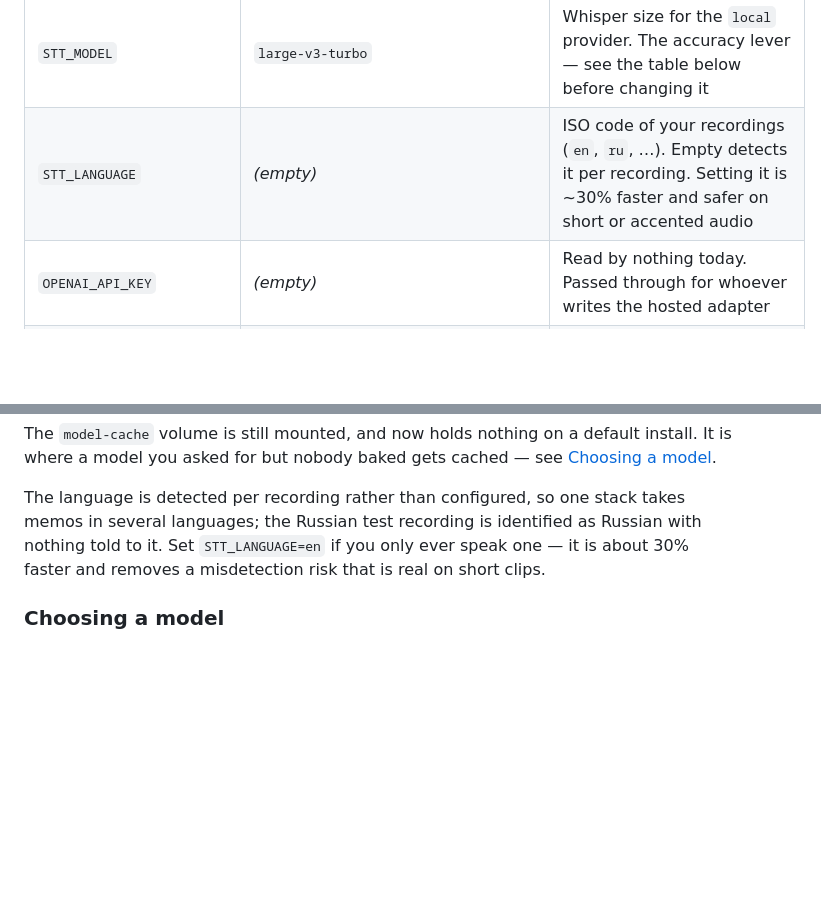
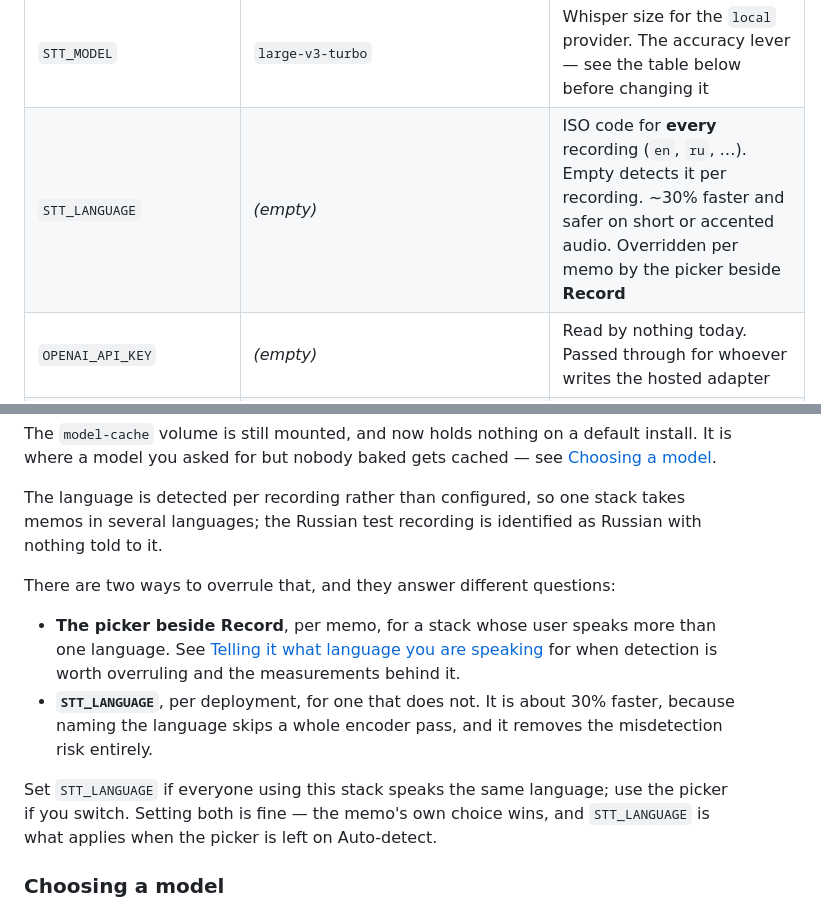
Before and after one commit to ReviveRT/memo-app, a Markdown page: README.md, 2 parts joined by grey strips. Drawn GitHub-style; blank space fills up the shorter version.

```diff
--- a/README.md
+++ b/README.md
@@ -355,7 +393,7 @@ reference and contains no real credentials.
 | `STT_PROVIDER` | `local` | Transcription provider: `local` \| `fake` \| `openai`. `openai` is recognised but not built — see below |
 | `STT_FALLBACK` | `local` | Provider used when the primary cannot run at all. Not used when a recording simply produced no words |
 | `STT_MODEL` | `large-v3-turbo` | Whisper size for the `local` provider. The accuracy lever — see the table below before changing it |
-| `STT_LANGUAGE` | _(empty)_ | ISO code of your recordings (`en`, `ru`, …). Empty detects it per recording. Setting it is ~30% faster and safer on short or accented audio |
+| `STT_LANGUAGE` | _(empty)_ | ISO code for **every** recording (`en`, `ru`, …). Empty detects it per recording. ~30% faster and safer on short or accented audio. Overridden per memo by the picker beside **Record** |
 | `OPENAI_API_KEY` | _(empty)_ | Read by nothing today. Passed through for whoever writes the hosted adapter |
 | `ANTHROPIC_API_KEY` | _(empty)_ | Optional. Enables Claude enrichment |
 | `ENRICH_MODEL` | `claude-opus-5` | Claude model for title/summary/tags/category |
@@ -396,8 +434,21 @@ install. It is where a model you asked for but nobody baked gets cached — see
 
 The language is detected per recording rather than configured, so one stack takes
 memos in several languages; the Russian test recording is identified as Russian
-with nothing told to it. Set `STT_LANGUAGE=en` if you only ever speak one — it is
-about 30% faster and removes a misdetection risk that is real on short clips.
+with nothing told to it.
+
+There are two ways to overrule that, and they answer different questions:
+
+- **The picker beside Record**, per memo, for a stack whose user speaks more than
+  one language. See [Telling it what language you are
+  speaking](#telling-it-what-language-you-are-speaking) for when detection is worth
+  overruling and the measurements behind it.
+- **`STT_LANGUAGE`**, per deployment, for one that does not. It is about 30% faster,
+  because naming the language skips a whole encoder pass, and it removes the
+  misdetection risk entirely.
+
+Set `STT_LANGUAGE` if everyone using this stack speaks the same language; use the
+picker if you switch. Setting both is fine — the memo's own choice wins, and
+`STT_LANGUAGE` is what applies when the picker is left on Auto-detect.
 
 ### Choosing a model
 
```
Also changed, not shown: other parts of README.md (+42 -1 lines).
